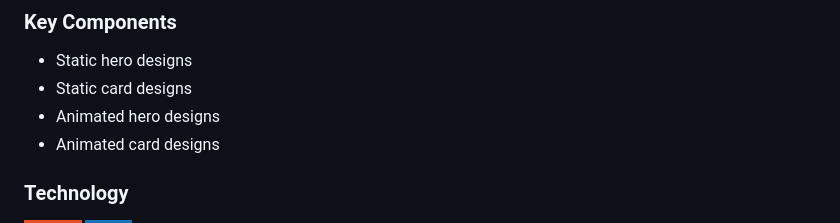
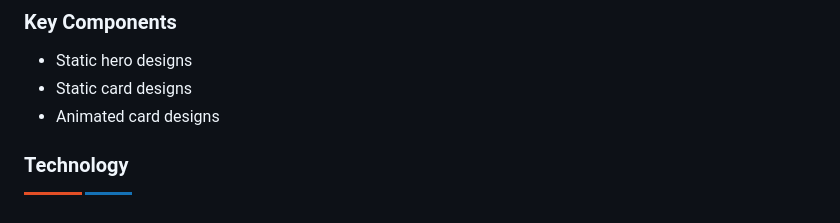
Before and after one commit to DomeldManangan/WD-HandsOn2-MANANGAN, a Markdown page: readme.md, the part around the change. Drawn GitHub-style; badges without logos.

```diff
--- a/readme.md
+++ b/readme.md
@@ -64,7 +64,6 @@ The project shows how to code HTML and CSS for various Hero and Card types, incl
 <!-- The following are just sample -->
 - Static hero designs
 - Static card designs
-- Animated hero designs
 - Animated card designs
 
 ### Technology
```
